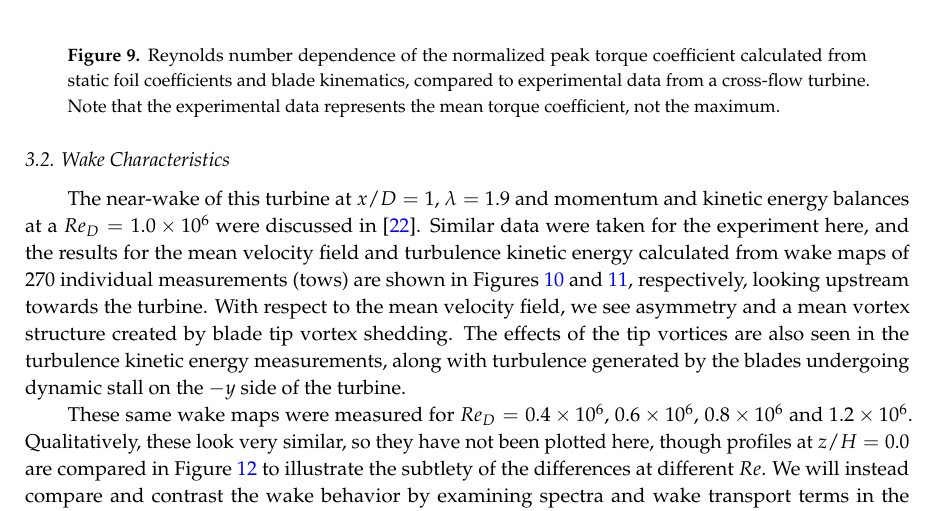
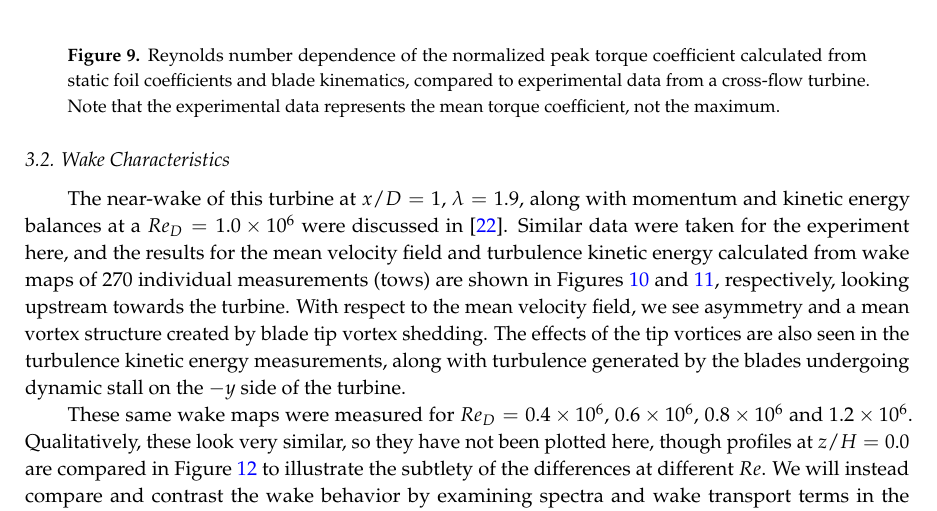
Before and after one commit to petebachant/CFT-Re-dep-paper, a LaTeX paper (paper.tex): part of page 12 of 19, cut so that both start at the same text. Compiled offline with pdfLaTeX.

Commit message:
Clarity wrt JoT paper

```diff
--- a/paper.tex
+++ b/paper.tex
@@ -737,7 +737,7 @@ computed this way behaves much like that of the measured turbine performance.
 
 \subsection{Wake Characteristics}
 
-The near-wake of this turbine at $x/D=1$, $\lambda=1.9$ and momentum and
+The near-wake of this turbine at $x/D=1$, $\lambda=1.9$, along with momentum and
 kinetic energy balances at a $Re_D = 1.0 \times 10^6$ were discussed in
 \cite{Bachant2015-JoT}. Similar data were taken for the experiment here, and the
 results for the mean velocity field and turbulence kinetic energy calculated
```
